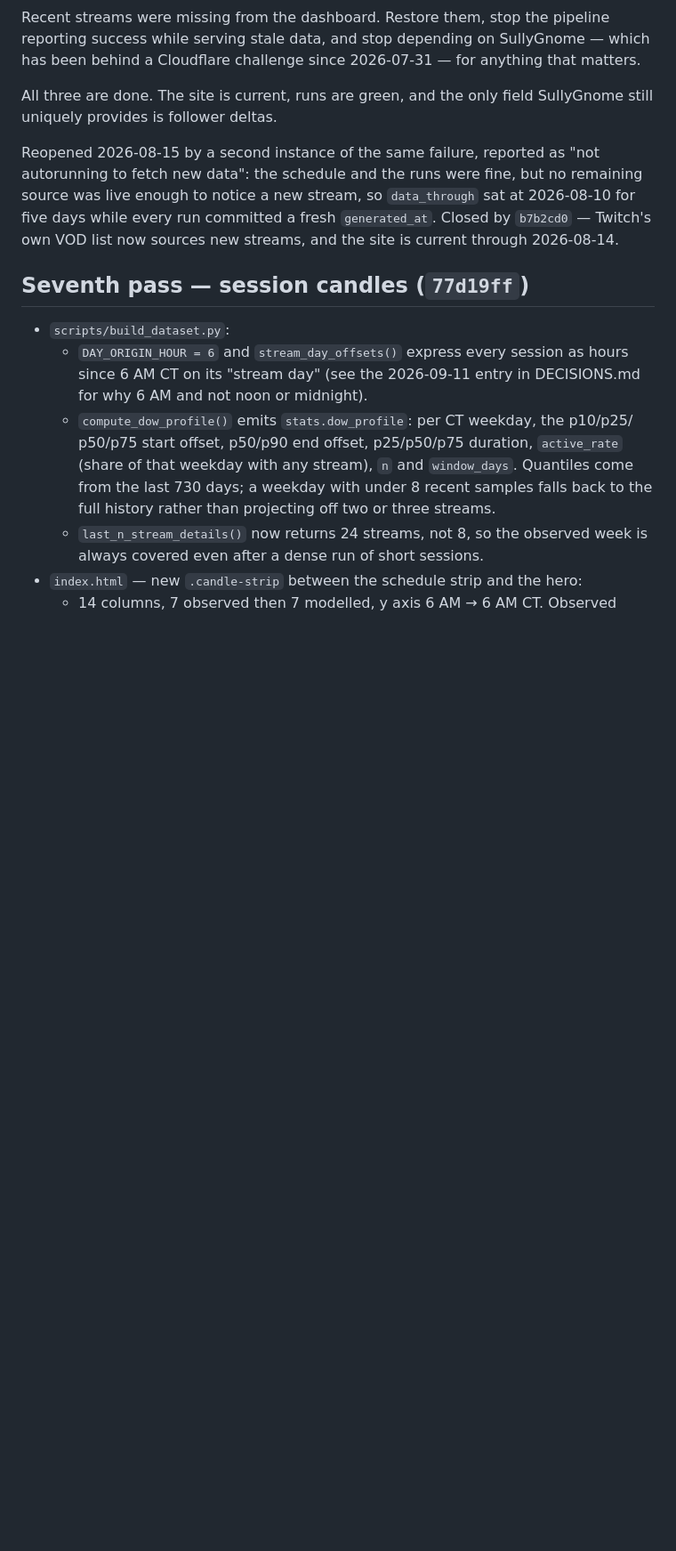
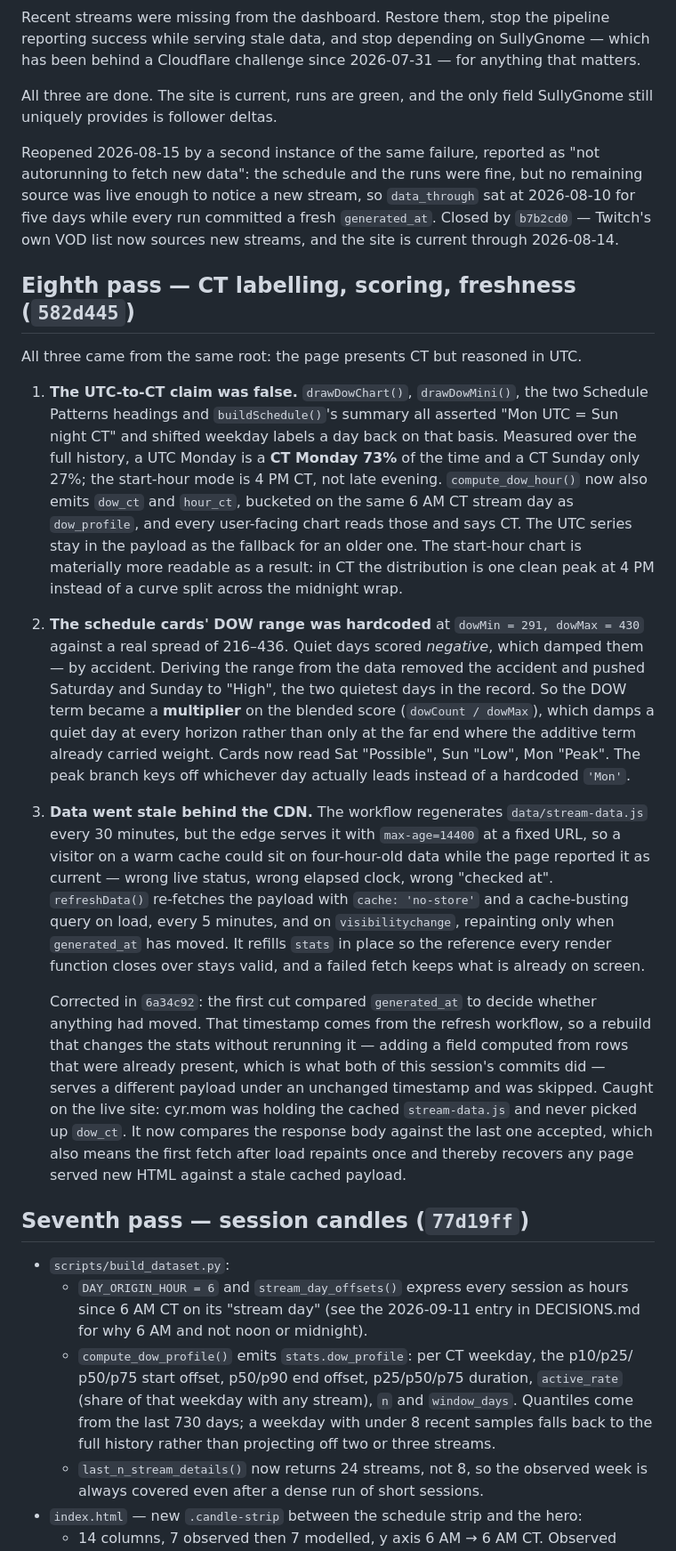
Before and after one commit to sardistic/cyr, a Markdown page: docs/agent/HANDOFF.md, the part around one of its changes. Shown at 89% size. Drawn GitHub-style; blank space fills up the shorter version.

Commit message:
Handoff: record the eighth pass and the refresh-detection correction
Co-Authored-By: Claude Opus 5 <noreply@anthropic.com>

```diff
--- a/docs/agent/HANDOFF.md
+++ b/docs/agent/HANDOFF.md
@@ -34,6 +42,50 @@ remaining source was live enough to notice a new stream, so `data_through` sat
 at 2026-08-10 for five days while every run committed a fresh `generated_at`.
 Closed by `b7b2cd0` — Twitch's own VOD list now sources new streams, and the
 site is current through 2026-08-14.
+
+## Eighth pass — CT labelling, scoring, freshness (`582d445`)
+
+All three came from the same root: the page presents CT but reasoned in UTC.
+
+1. **The UTC-to-CT claim was false.** `drawDowChart()`, `drawDowMini()`, the two
+   Schedule Patterns headings and `buildSchedule()`'s summary all asserted
+   "Mon UTC = Sun night CT" and shifted weekday labels a day back on that basis.
+   Measured over the full history, a UTC Monday is a **CT Monday 73%** of the time
+   and a CT Sunday only 27%; the start-hour mode is 4 PM CT, not late evening.
+   `compute_dow_hour()` now also emits `dow_ct` and `hour_ct`, bucketed on the same
+   6 AM CT stream day as `dow_profile`, and every user-facing chart reads those and
+   says CT. The UTC series stay in the payload as the fallback for an older one.
+   The start-hour chart is materially more readable as a result: in CT the
+   distribution is one clean peak at 4 PM instead of a curve split across the
+   midnight wrap.
+2. **The schedule cards' DOW range was hardcoded** at `dowMin = 291, dowMax = 430`
+   against a real spread of 216–436. Quiet days scored *negative*, which damped
+   them — by accident. Deriving the range from the data removed the accident and
+   pushed Saturday and Sunday to "High", the two quietest days in the record. So
+   the DOW term became a **multiplier** on the blended score (`dowCount / dowMax`),
+   which damps a quiet day at every horizon rather than only at the far end where
+   the additive term already carried weight. Cards now read Sat "Possible", Sun
+   "Low", Mon "Peak". The peak branch keys off whichever day actually leads instead
+   of a hardcoded `'Mon'`.
+3. **Data went stale behind the CDN.** The workflow regenerates
+   `data/stream-data.js` every 30 minutes, but the edge serves it with
+   `max-age=14400` at a fixed URL, so a visitor on a warm cache could sit on
+   four-hour-old data while the page reported it as current — wrong live status,
+   wrong elapsed clock, wrong "checked at". `refreshData()` re-fetches the payload
+   with `cache: 'no-store'` and a cache-busting query on load, every 5 minutes, and
+   on `visibilitychange`, repainting only when `generated_at` has moved. It refills
+   `stats` in place so the reference every render function closes over stays valid,
+   and a failed fetch keeps what is already on screen.
+
+   Corrected in `6a34c92`: the first cut compared `generated_at` to decide whether
+   anything had moved. That timestamp comes from the refresh workflow, so a rebuild
+   that changes the stats without rerunning it — adding a field computed from rows
+   that were already present, which is what both of this session's commits did —
+   serves a different payload under an unchanged timestamp and was skipped. Caught
+   on the live site: cyr.mom was holding the cached `stream-data.js` and never
+   picked up `dow_ct`. It now compares the response body against the last one
+   accepted, which also means the first fetch after load repaints once and thereby
+   recovers any page served new HTML against a stale cached payload.
 
 ## Seventh pass — session candles (`77d19ff`)
 
```
Also changed, not shown: other parts of docs/agent/HANDOFF.md (+73 -35 lines).
